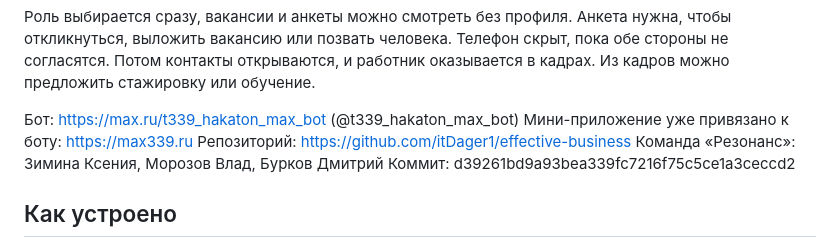
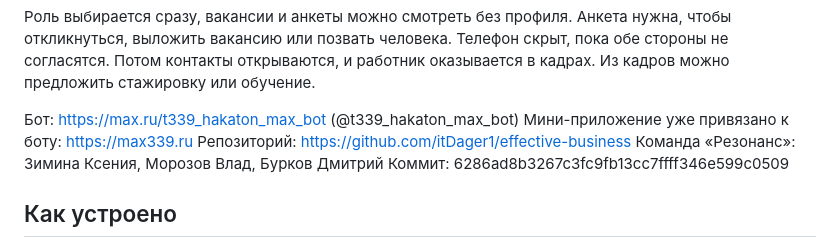
Before and after one commit to itDager1/effective-business, a Markdown page: README.md, the part around the change. Rendered like a GitHub page.

Commit message:
Update commit hash in README.md

```diff
--- a/README.md
+++ b/README.md
@@ -8,7 +8,7 @@
 Мини-приложение уже привязано к боту: https://max339.ru
 Репозиторий: https://github.com/itDager1/effective-business
 Команда «Резонанс»: Зимина Ксения, Морозов Влад, Бурков Дмитрий
-Коммит: d39261bd9a93bea339fc7216f75c5ce1a3ceccd2
+Коммит: 6286ad8b3267c3fc9fb13cc7ffff346e599c0509
 
 ## Как устроено
 
```
